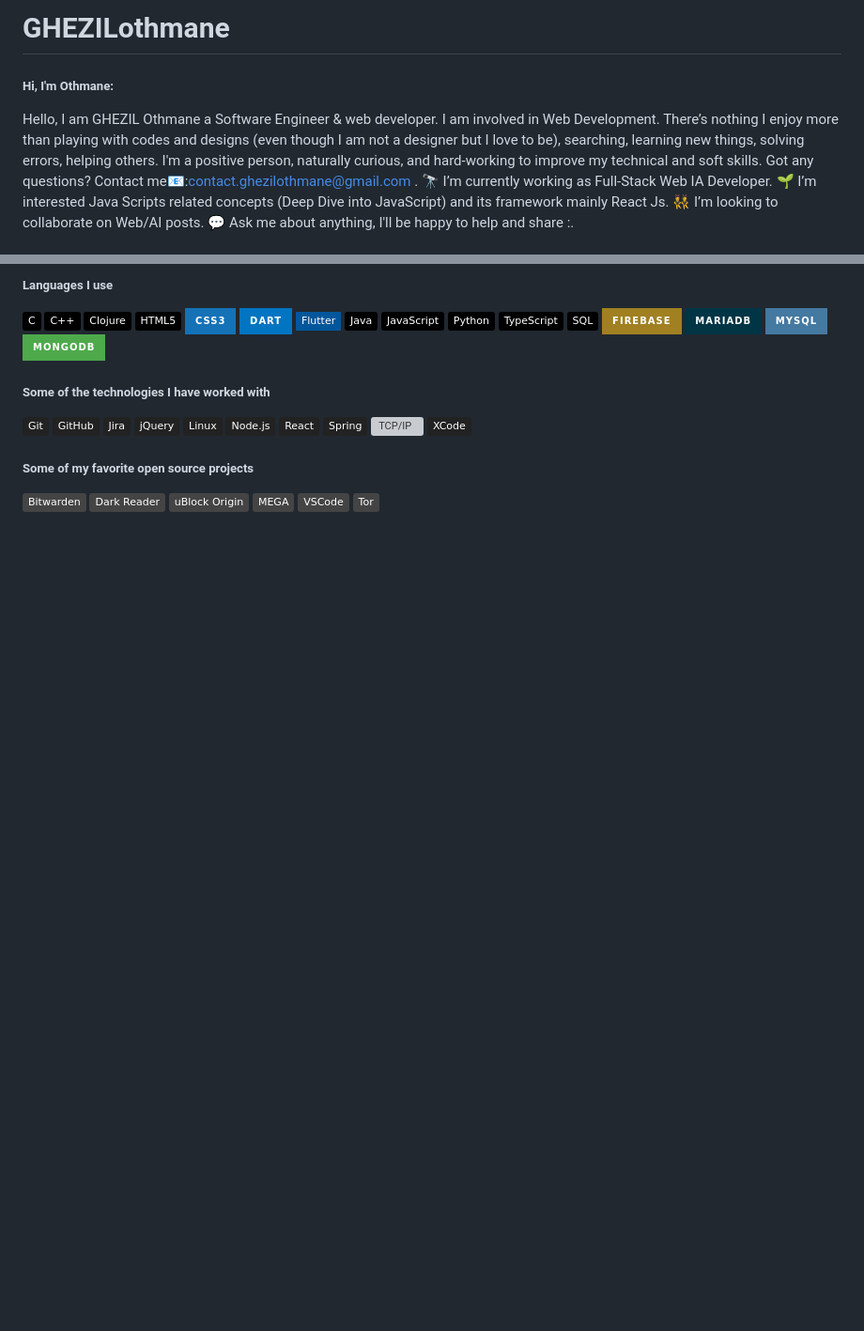
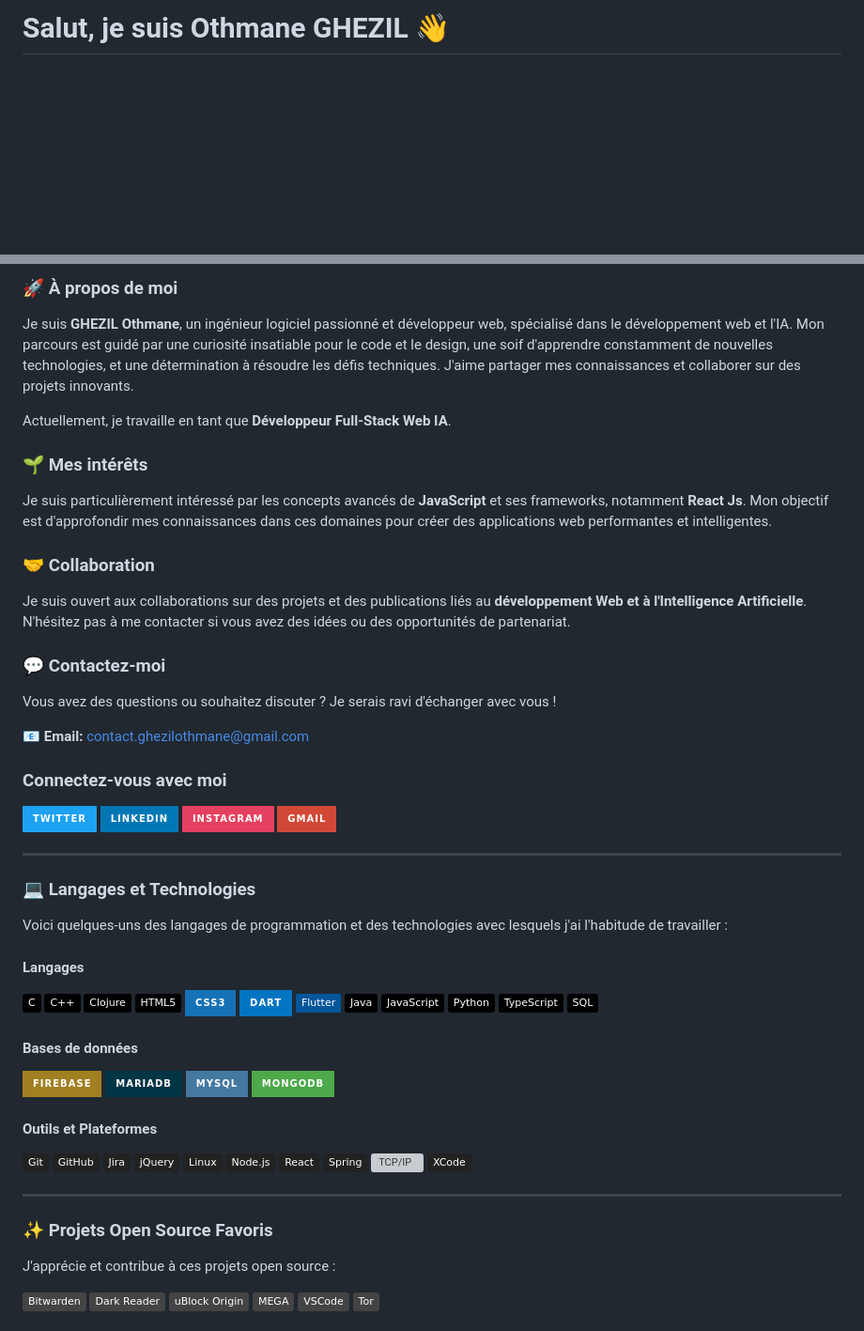
Before and after one commit to GHEZILothmane/GHEZILothmane, a Markdown page: README.md, 2 parts joined by grey strips. Shown at 94% size. GitHub-like rendering; badges without logos; blank space fills up the shorter version; grey boxes are pictures that could not be loaded.

Commit message:
Revise README with new content and structure
Updated README.md to include new sections in French and improved formatting.

```diff
--- a/README.md
+++ b/README.md
@@ -1,8 +1,2 @@
-# GHEZILothmane
-##### Hi, I'm Othmane:
-Hello, I am GHEZIL Othmane a Software Engineer & web developer. I am involved in Web Development. There’s nothing I enjoy more than playing with codes and designs (even though I am not a designer but I love to be), searching, learning new things, solving errors, helping others. I'm a positive person, naturally curious, and hard-working to improve my technical and soft skills. Got any questions? Contact me📧:contact.ghezilothmane@gmail.com .
-🔭 I’m currently working as Full-Stack Web IA Developer.
-🌱 I’m interested Java Scripts related concepts (Deep Dive into JavaScript) and its framework mainly React Js.
-👯 I’m looking to collaborate on Web/AI posts.
-💬 Ask me about anything, I'll be happy to help and share :.
+# Salut, je suis Othmane GHEZIL 👋
 
@@ -15,5 +13,38 @@ Hello, I am GHEZIL Othmane a Software Engineer & web developer. I am involved in
 
-##### Languages I use
+### 🚀 À propos de moi
+
+Je suis **GHEZIL Othmane**, un ingénieur logiciel passionné et développeur web, spécialisé dans le développement web et l'IA. Mon parcours est guidé par une curiosité insatiable pour le code et le design, une soif d'apprendre constamment de nouvelles technologies, et une détermination à résoudre les défis techniques. J'aime partager mes connaissances et collaborer sur des projets innovants.
+
+Actuellement, je travaille en tant que **Développeur Full-Stack Web IA**.
+
+### 🌱 Mes intérêts
+
+Je suis particulièrement intéressé par les concepts avancés de **JavaScript** et ses frameworks, notamment **React Js**. Mon objectif est d'approfondir mes connaissances dans ces domaines pour créer des applications web performantes et intelligentes.
+
+### 🤝 Collaboration
+
+Je suis ouvert aux collaborations sur des projets et des publications liés au **développement Web et à l'Intelligence Artificielle**. N'hésitez pas à me contacter si vous avez des idées ou des opportunités de partenariat.
+
+### 💬 Contactez-moi
+
+Vous avez des questions ou souhaitez discuter ? Je serais ravi d'échanger avec vous !
+
+📧 **Email:** [contact.ghezilothmane@gmail.com](mailto:contact.ghezilothmane@gmail.com)
+
+### Connectez-vous avec moi
+
+[![Twitter](https://img.shields.io/badge/twitter-%231DA1F2.svg?&style=for-the-badge&logo=twitter&logoColor=white)](https://twitter.com/OthmaneGhezil)
+[![LinkedIn](https://img.shields.io/badge/linkedin-%230077B5.svg?&style=for-the-badge&logo=linkedin&logoColor=white)](https://www.linkedin.com/in/ghezil-othmane/)
+[![Instagram](https://img.shields.io/badge/instagram-%23E4405F.svg?&style=for-the-badge&logo=instagram&logoColor=white)](https://www.instagram.com/ghezi_lothmane/)
+[![Gmail](https://img.shields.io/badge/Gmail-D14836?style=for-the-badge&logo=gmail&logoColor=white)](mailto:othmaneghezil@gmail.com)
+
+---
+
+### 💻 Langages et Technologies
+
+Voici quelques-uns des langages de programmation et des technologies avec lesquels j'ai l'habitude de travailler :
+
+#### Langages
 
 ![C](https://img.shields.io/badge/-C-000000?style=flat&logo=c)
 ![C++](https://img.shields.io/badge/-C++-000000?style=flat&logo=c%2B%2B)
@@ -27,12 +58,15 @@ Hello, I am GHEZIL Othmane a Software Engineer & web developer. I am involved in
 ![Python](https://img.shields.io/badge/-Python-000000?style=flat&logo=python)
 ![TypeScript](https://img.shields.io/badge/-TypeScript-000000?style=flat&logo=typescript)
 ![SQL](https://img.shields.io/badge/-SQL-000000?style=flat&logo=postgresql)
+
+#### Bases de données
+
 ![Firebase](https://img.shields.io/badge/firebase-a08021?style=for-the-badge&logo=firebase&logoColor=ffcd34)
 ![MariaDB](https://img.shields.io/badge/MariaDB-003545?style=for-the-badge&logo=mariadb&logoColor=white)
 ![MySQL](https://img.shields.io/badge/mysql-4479A1.svg?style=for-the-badge&logo=mysql&logoColor=white)
 ![MongoDB](https://img.shields.io/badge/MongoDB-%234ea94b.svg?style=for-the-badge&logo=mongodb&logoColor=white)
 
-##### Some of the technologies I have worked with
+#### Outils et Plateformes
 
 ![Git](https://img.shields.io/badge/-Git-222222?style=flat&logo=git&logoColor=F05032)
 ![GitHub](https://img.shields.io/badge/-GitHub-222222?style=flat&logo=github&logoColor=181717)
@@ -45,7 +79,11 @@ Hello, I am GHEZIL Othmane a Software Engineer & web developer. I am involved in
 ![TCP/IP](https://img.shields.io/badge/-TCP/IP-222222?style=flat&logo=cisco&logoColor=white)
 ![XCode](https://img.shields.io/badge/-XCode-222222?style=flat&logo=XCode&logoColor=1575F9)
 
-##### Some of my favorite open source projects
+---
+
+### ✨ Projets Open Source Favoris
+
+J'apprécie et contribue à ces projets open source :
 
 [![Bitwarden](https://img.shields.io/badge/-Bitwarden-444444?style=flat&logo=bitwarden&logoColor=175DDC)](https://github.com/bitwarden)
 [![Dark Reader](https://img.shields.io/badge/-Dark&#32;Reader-444444?style=flat&logo=Dark-Reader&logoColor=2f7485)](https://github.com/darkreader/darkreader)
```
Also changed, not shown: other parts of README.md (+15 -7 lines).
